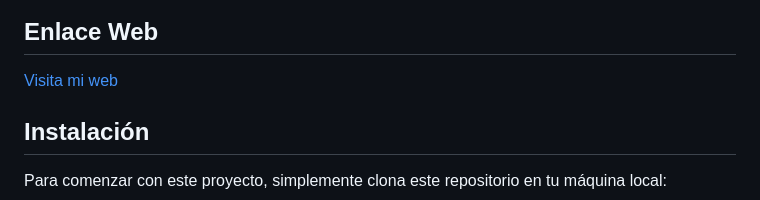
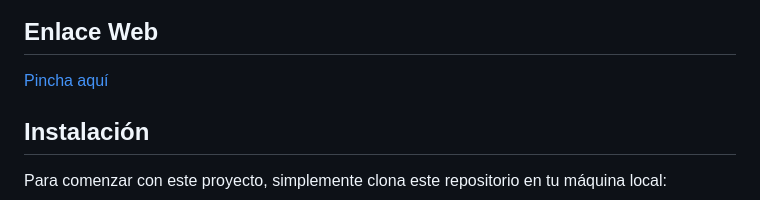
Before and after one commit to SashaBidardelFattahi/Proyecto_Ciberseguridad, a Markdown page: README.md, the part around the change. Rendered like a GitHub page.

```diff
--- a/README.md
+++ b/README.md
@@ -55,7 +55,7 @@ Los usuarios pueden registrarse e iniciar sesión utilizando el sistema de valid
 
 ## Enlace Web
 
-[Visita mi web](https://sashitas.neocities.org)
+[Pincha aquí](https://sashitas.neocities.org)
 
 
 ## Instalación
```
